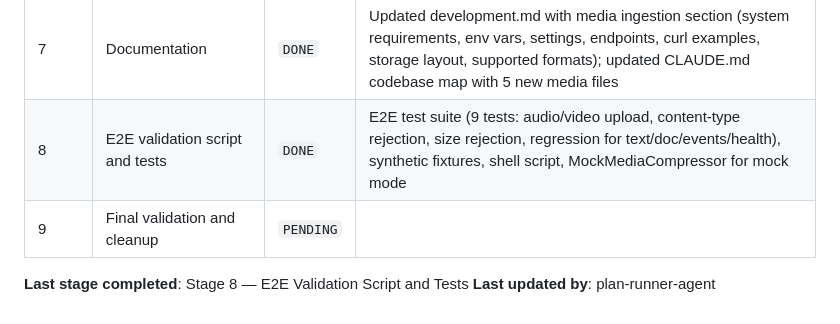
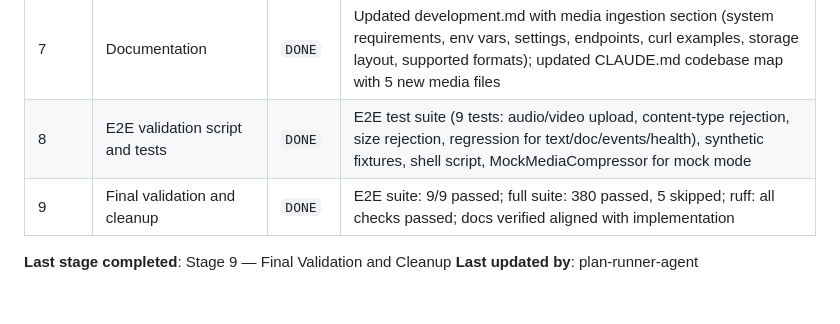
Before and after one commit to ZbigniewTomanek/google-deepmind-hackathon, a Markdown page: docs/plans/10-multimodal-media-ingestion.md, the part around the change. Rendered like a GitHub page.

Commit message:
chore(media): mark multimodal ingestion plan complete

```diff
--- a/docs/plans/10-multimodal-media-ingestion.md
+++ b/docs/plans/10-multimodal-media-ingestion.md
@@ -892,7 +892,7 @@ bash scripts/e2e_media.sh
 | 6 | Unit and integration tests | `DONE` | 7 MediaFileStore tests, 11 media ingestion tests (processor + HTTP endpoints), 1 Gemini integration test; 19 new tests total, all passing |
 | 7 | Documentation | `DONE` | Updated development.md with media ingestion section (system requirements, env vars, settings, endpoints, curl examples, storage layout, supported formats); updated CLAUDE.md codebase map with 5 new media files |
 | 8 | E2E validation script and tests | `DONE` | E2E test suite (9 tests: audio/video upload, content-type rejection, size rejection, regression for text/doc/events/health), synthetic fixtures, shell script, MockMediaCompressor for mock mode |
-| 9 | Final validation and cleanup | `PENDING` | |
+| 9 | Final validation and cleanup | `DONE` | E2E suite: 9/9 passed; full suite: 380 passed, 5 skipped; ruff: all checks passed; docs verified aligned with implementation |
 
-**Last stage completed**: Stage 8 — E2E Validation Script and Tests
+**Last stage completed**: Stage 9 — Final Validation and Cleanup
 **Last updated by**: plan-runner-agent
```
